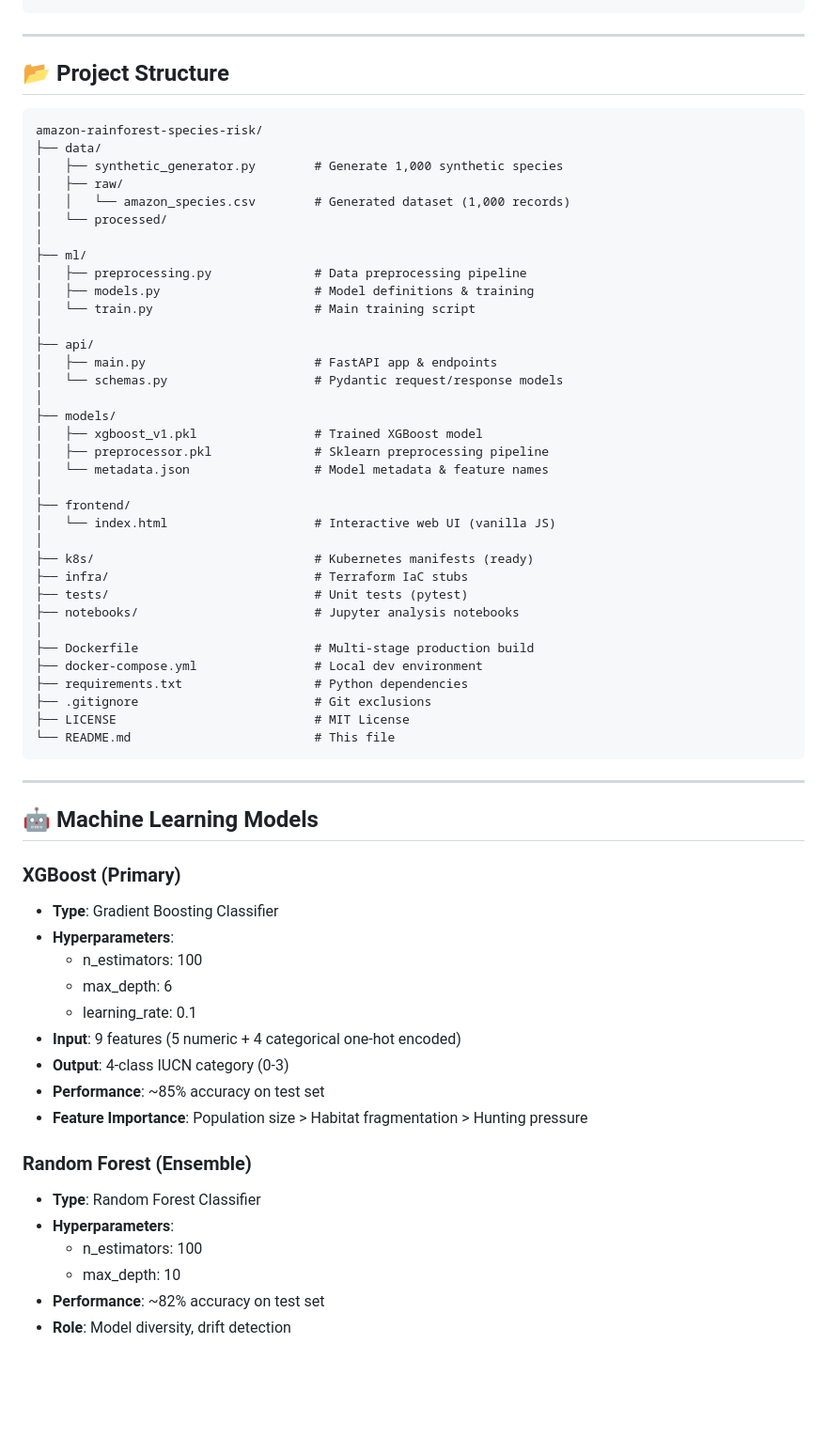
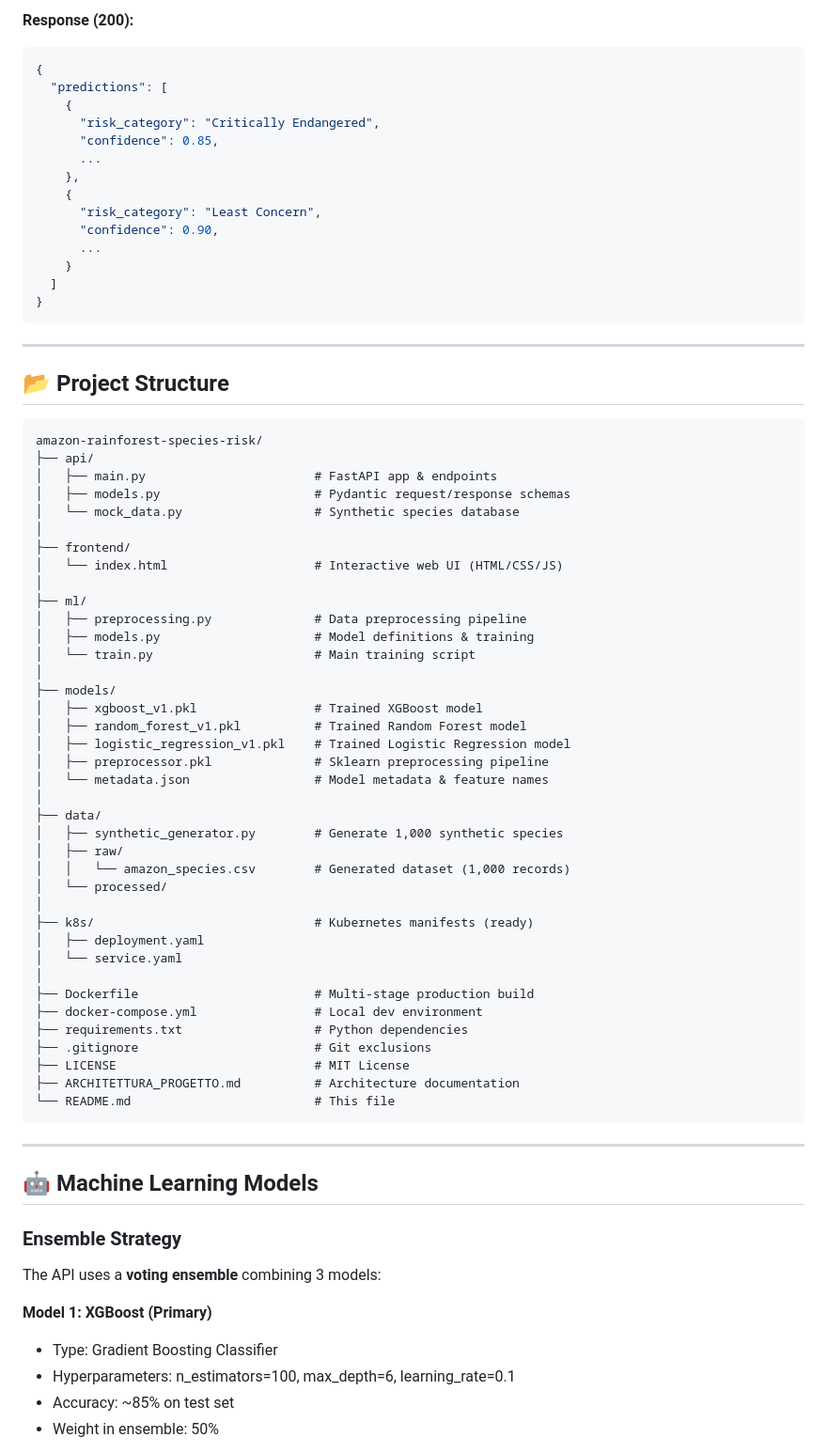
Before and after one commit to dariolignana96/amazon-rainforest-species-risk, a Markdown page: README.md, the part around one of its changes. Shown at 94% size. Rendered like a GitHub page; blank space fills up the shorter version.

````diff
--- a/README.md
+++ b/README.md
@@ -221,3 +359,19 @@ curl -X POST http://127.0.0.1:8000/bulk-predict \
+**Response (200):**
+```json
+{
+  "predictions": [
+    {
+      "risk_category": "Critically Endangered",
+      "confidence": 0.85,
+      ...
+    },
+    {
+      "risk_category": "Least Concern",
+      "confidence": 0.90,
+      ...
+    }
+  ]
+}
 ```
 
 ---
@@ -226,39 +380,42 @@ curl -X POST http://127.0.0.1:8000/bulk-predict \
 
 ```
 amazon-rainforest-species-risk/
+├── api/
+│   ├── main.py                       # FastAPI app & endpoints
+│   ├── models.py                     # Pydantic request/response schemas
+│   └── mock_data.py                  # Synthetic species database
+│
+├── frontend/
+│   └── index.html                    # Interactive web UI (HTML/CSS/JS)
+│
+├── ml/
+│   ├── preprocessing.py              # Data preprocessing pipeline
+│   ├── models.py                     # Model definitions & training
+│   └── train.py                      # Main training script
+│
+├── models/
+│   ├── xgboost_v1.pkl                # Trained XGBoost model
+│   ├── random_forest_v1.pkl          # Trained Random Forest model
+│   ├── logistic_regression_v1.pkl    # Trained Logistic Regression model
+│   ├── preprocessor.pkl              # Sklearn preprocessing pipeline
+│   └── metadata.json                 # Model metadata & feature names
+│
 ├── data/
 │   ├── synthetic_generator.py        # Generate 1,000 synthetic species
 │   ├── raw/
 │   │   └── amazon_species.csv        # Generated dataset (1,000 records)
 │   └── processed/
 │
-├── ml/
-│   ├── preprocessing.py              # Data preprocessing pipeline
-│   ├── models.py                     # Model definitions & training
-│   └── train.py                      # Main training script
-│
-├── api/
-│   ├── main.py                       # FastAPI app & endpoints
-│   └── schemas.py                    # Pydantic request/response models
-│
-├── models/
-│   ├── xgboost_v1.pkl                # Trained XGBoost model
-│   ├── preprocessor.pkl              # Sklearn preprocessing pipeline
-│   └── metadata.json                 # Model metadata & feature names
-│
-├── frontend/
-│   └── index.html                    # Interactive web UI (vanilla JS)
-│
 ├── k8s/                              # Kubernetes manifests (ready)
-├── infra/                            # Terraform IaC stubs
-├── tests/                            # Unit tests (pytest)
-├── notebooks/                        # Jupyter analysis notebooks
+│   ├── deployment.yaml
+│   └── service.yaml
 │
 ├── Dockerfile                        # Multi-stage production build
 ├── docker-compose.yml                # Local dev environment
 ├── requirements.txt                  # Python dependencies
 ├── .gitignore                        # Git exclusions
 ├── LICENSE                           # MIT License
+├── ARCHITETTURA_PROGETTO.md          # Architecture documentation
 └── README.md                         # This file
 ```
 
@@ -266,22 +423,12 @@ amazon-rainforest-species-risk/
 
 ## 🤖 Machine Learning Models
 
-### XGBoost (Primary)
-- **Type**: Gradient Boosting Classifier
-- **Hyperparameters**:
-  - n_estimators: 100
-  - max_depth: 6
-  - learning_rate: 0.1
-- **Input**: 9 features (5 numeric + 4 categorical one-hot encoded)
-- **Output**: 4-class IUCN category (0-3)
-- **Performance**: ~85% accuracy on test set
-- **Feature Importance**: Population size > Habitat fragmentation > Hunting pressure
+### Ensemble Strategy
+The API uses a **voting ensemble** combining 3 models:
 
-### Random Forest (Ensemble)
-- **Type**: Random Forest Classifier
-- **Hyperparameters**:
-  - n_estimators: 100
-  - max_depth: 10
-- **Performance**: ~82% accuracy on test set
-- **Role**: Model diversity, drift detection
+**Model 1: XGBoost (Primary)**
+- Type: Gradient Boosting Classifier
+- Hyperparameters: n_estimators=100, max_depth=6, learning_rate=0.1
+- Accuracy: ~85% on test set
+- Weight in ensemble: 50%
 
````
Also changed, not shown: other parts of README.md (+400 -160 lines).
